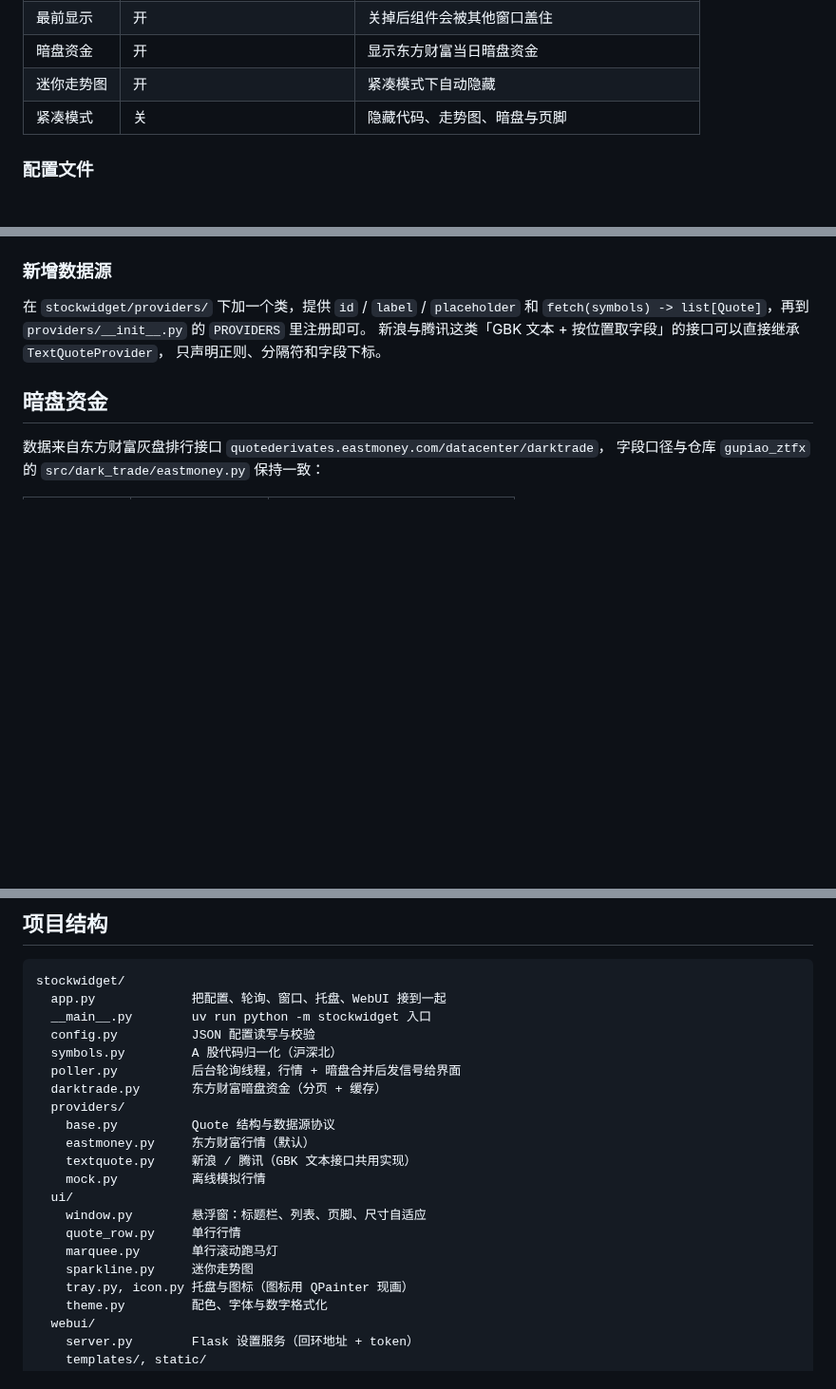
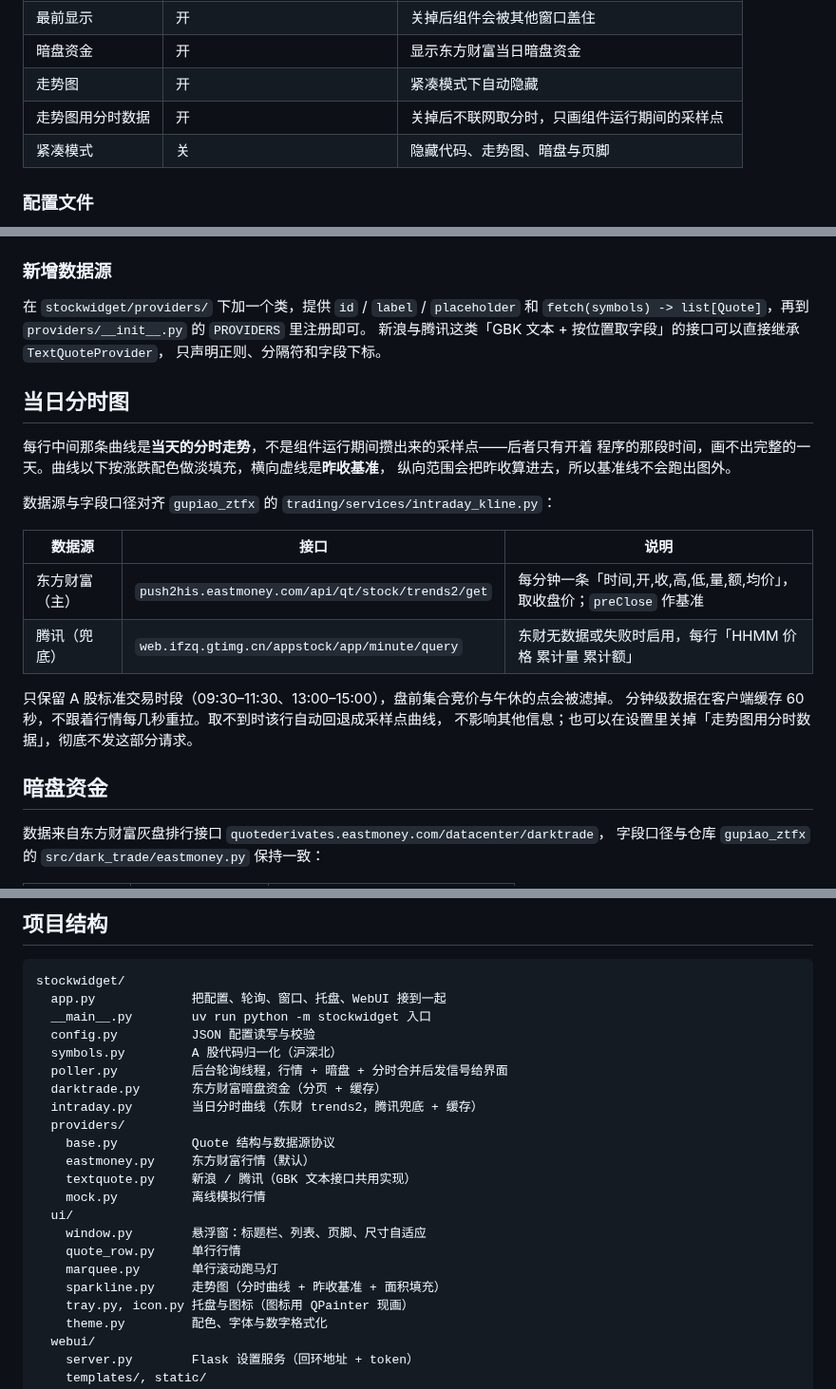
Before and after one commit to kevin249/wenzidingpan, a Markdown page: README.md, 3 parts joined by grey strips. Shown at 95% size. Rendered like a GitHub page; blank space fills up the shorter version.

```diff
--- a/README.md
+++ b/README.md
@@ -95,7 +95,8 @@ Linux ARM64 的 glibc 2.39 门槛则退不了——上游从 6.9 到 6.11 的 aa
 | 窗口透明度 | 95% | 20%–100% |
 | 最前显示 | 开 | 关掉后组件会被其他窗口盖住 |
 | 暗盘资金 | 开 | 显示东方财富当日暗盘资金 |
-| 迷你走势图 | 开 | 紧凑模式下自动隐藏 |
+| 走势图 | 开 | 紧凑模式下自动隐藏 |
+| 走势图用分时数据 | 开 | 关掉后不联网取分时，只画组件运行期间的采样点 |
 | 紧凑模式 | 关 | 隐藏代码、走势图、暗盘与页脚 |
 
 ### 配置文件
@@ -134,6 +135,23 @@ Linux ARM64 的 glibc 2.39 门槛则退不了——上游从 6.9 到 6.11 的 aa
 新浪与腾讯这类「GBK 文本 + 按位置取字段」的接口可以直接继承 `TextQuoteProvider`，
 只声明正则、分隔符和字段下标。
 
+## 当日分时图
+
+每行中间那条曲线是**当天的分时走势**，不是组件运行期间攒出来的采样点——后者只有开着
+程序的那段时间，画不出完整的一天。曲线以下按涨跌配色做淡填充，横向虚线是**昨收基准**，
+纵向范围会把昨收算进去，所以基准线不会跑出图外。
+
+数据源与字段口径对齐 `gupiao_ztfx` 的 `trading/services/intraday_kline.py`：
+
+| 数据源 | 接口 | 说明 |
+| --- | --- | --- |
+| 东方财富（主） | `push2his.eastmoney.com/api/qt/stock/trends2/get` | 每分钟一条「时间,开,收,高,低,量,额,均价」，取收盘价；`preClose` 作基准 |
+| 腾讯（兜底） | `web.ifzq.gtimg.cn/appstock/app/minute/query` | 东财无数据或失败时启用，每行「HHMM 价格 累计量 累计额」 |
+
+只保留 A 股标准交易时段（09:30–11:30、13:00–15:00），盘前集合竞价与午休的点会被滤掉。
+分钟级数据在客户端缓存 60 秒，不跟着行情每几秒重拉。取不到时该行自动回退成采样点曲线，
+不影响其他信息；也可以在设置里关掉「走势图用分时数据」，彻底不发这部分请求。
+
 ## 暗盘资金
 
 数据来自东方财富灰盘排行接口 `quotederivates.eastmoney.com/datacenter/darktrade`，
@@ -158,8 +176,9 @@ stockwidget/
   __main__.py        uv run python -m stockwidget 入口
   config.py          JSON 配置读写与校验
   symbols.py         A 股代码归一化（沪深北）
-  poller.py          后台轮询线程，行情 + 暗盘合并后发信号给界面
+  poller.py          后台轮询线程，行情 + 暗盘 + 分时合并后发信号给界面
   darktrade.py       东方财富暗盘资金（分页 + 缓存）
+  intraday.py        当日分时曲线（东财 trends2，腾讯兜底 + 缓存）
   providers/
     base.py          Quote 结构与数据源协议
     eastmoney.py     东方财富行情（默认）
@@ -169,7 +188,7 @@ stockwidget/
     window.py        悬浮窗：标题栏、列表、页脚、尺寸自适应
     quote_row.py     单行行情
     marquee.py       单行滚动跑马灯
-    sparkline.py     迷你走势图
+    sparkline.py     走势图（分时曲线 + 昨收基准 + 面积填充）
     tray.py, icon.py 托盘与图标（图标用 QPainter 现画）
     theme.py         配色、字体与数字格式化
   webui/
```
Also changed, not shown: other parts of README.md (+1 -1 lines), docs/screenshot-single.png, docs/screenshot-webui.png, docs/screenshot-widget.png, 10 other files.
